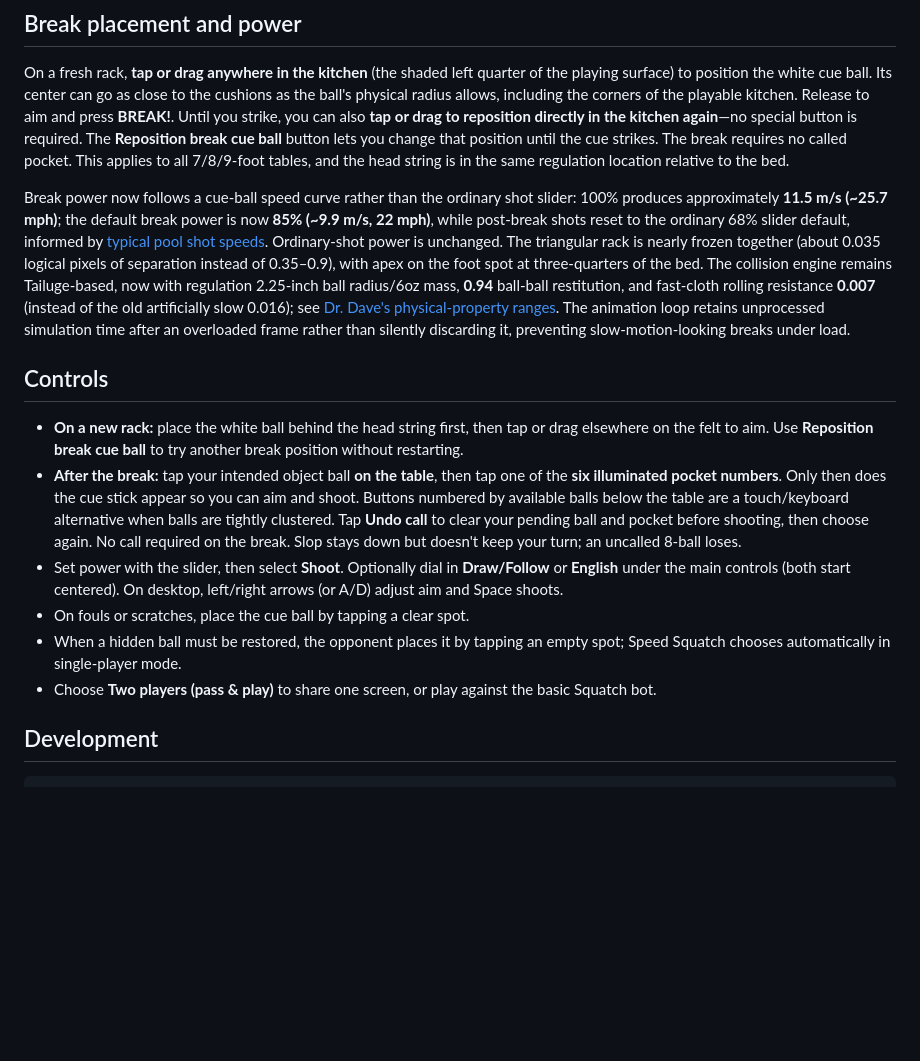
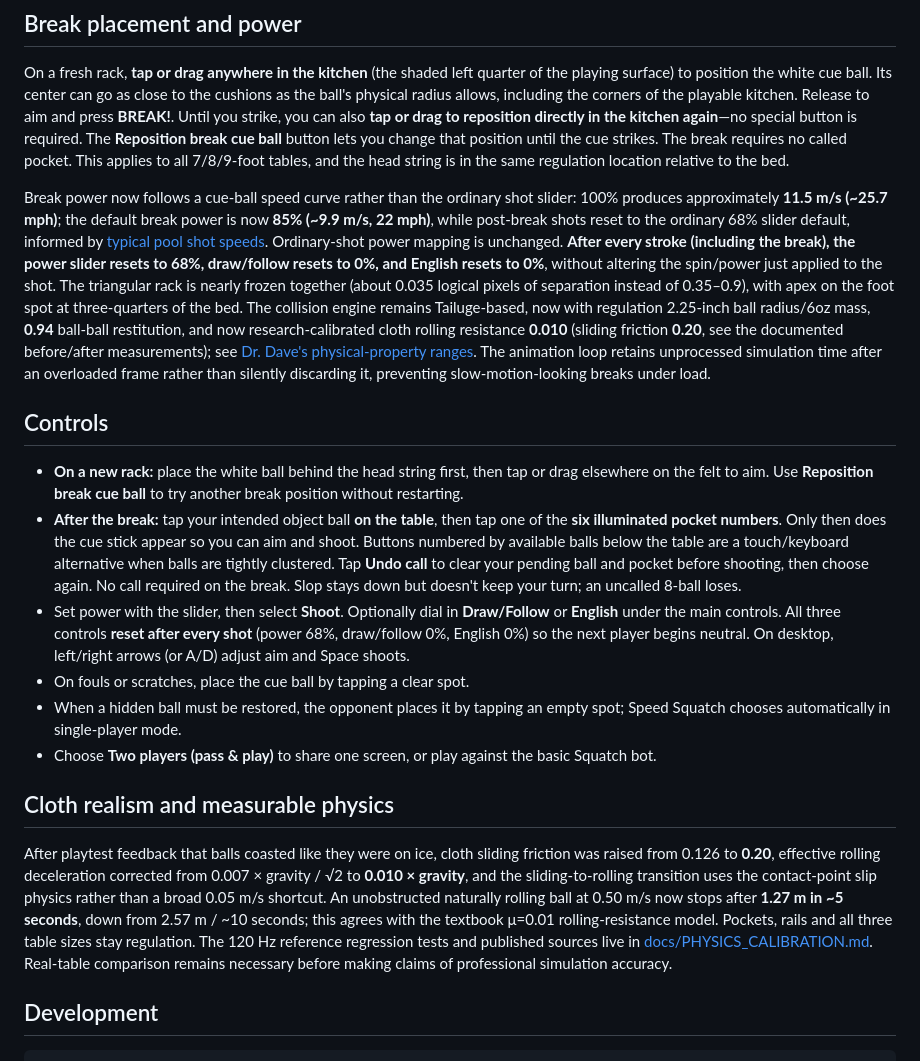
Before and after one commit to subiki/squatchpool, a Markdown page: README.md, the part around the change. GitHub-like rendering; blank space fills up the shorter version.

Commit message:
docs: capture friction research, stop-distance targets and automatic stroke control reset

```diff
--- a/README.md
+++ b/README.md
@@ -65,16 +65,20 @@ The **ball, pocket mouths, cushion facings, and pocket shelves retain the same p
 
 On a fresh rack, **tap or drag anywhere in the kitchen** (the shaded left quarter of the playing surface) to position the white cue ball. Its center can go as close to the cushions as the ball's physical radius allows, including the corners of the playable kitchen. Release to aim and press **BREAK!**. Until you strike, you can also **tap or drag to reposition directly in the kitchen again**—no special button is required. The **Reposition break cue ball** button lets you change that position until the cue strikes. The break requires no called pocket. This applies to all 7/8/9-foot tables, and the head string is in the same regulation location relative to the bed.
 
-Break power now follows a cue-ball speed curve rather than the ordinary shot slider: 100% produces approximately **11.5 m/s (~25.7 mph)**; the default break power is now **85% (~9.9 m/s, 22 mph)**, while post-break shots reset to the ordinary 68% slider default, informed by [typical pool shot speeds](https://drdavepoolinfo.com/faq/speed/typical/). Ordinary-shot power is unchanged. The triangular rack is nearly frozen together (about 0.035 logical pixels of separation instead of 0.35–0.9), with apex on the foot spot at three-quarters of the bed. The collision engine remains Tailuge-based, now with regulation 2.25-inch ball radius/6oz mass, **0.94** ball-ball restitution, and fast-cloth rolling resistance **0.007** (instead of the old artificially slow 0.016); see [Dr. Dave's physical-property ranges](https://drdavepoolinfo.com/faq/physics/physical-properties/). The animation loop retains unprocessed simulation time after an overloaded frame rather than silently discarding it, preventing slow-motion-looking breaks under load.
+Break power now follows a cue-ball speed curve rather than the ordinary shot slider: 100% produces approximately **11.5 m/s (~25.7 mph)**; the default break power is now **85% (~9.9 m/s, 22 mph)**, while post-break shots reset to the ordinary 68% slider default, informed by [typical pool shot speeds](https://drdavepoolinfo.com/faq/speed/typical/). Ordinary-shot power mapping is unchanged. **After every stroke (including the break), the power slider resets to 68%, draw/follow resets to 0%, and English resets to 0%**, without altering the spin/power just applied to the shot. The triangular rack is nearly frozen together (about 0.035 logical pixels of separation instead of 0.35–0.9), with apex on the foot spot at three-quarters of the bed. The collision engine remains Tailuge-based, now with regulation 2.25-inch ball radius/6oz mass, **0.94** ball-ball restitution, and now research-calibrated cloth rolling resistance **0.010** (sliding friction **0.20**, see the documented before/after measurements); see [Dr. Dave's physical-property ranges](https://drdavepoolinfo.com/faq/physics/physical-properties/). The animation loop retains unprocessed simulation time after an overloaded frame rather than silently discarding it, preventing slow-motion-looking breaks under load.
 
 ## Controls
 
 - **On a new rack:** place the white ball behind the head string first, then tap or drag elsewhere on the felt to aim. Use **Reposition break cue ball** to try another break position without restarting.
 - **After the break:** tap your intended object ball **on the table**, then tap one of the **six illuminated pocket numbers**. Only then does the cue stick appear so you can aim and shoot. Buttons numbered by available balls below the table are a touch/keyboard alternative when balls are tightly clustered. Tap **Undo call** to clear your pending ball and pocket before shooting, then choose again. No call required on the break. Slop stays down but doesn't keep your turn; an uncalled 8-ball loses.
-- Set power with the slider, then select **Shoot**. Optionally dial in **Draw/Follow** or **English** under the main controls (both start centered). On desktop, left/right arrows (or A/D) adjust aim and Space shoots.
+- Set power with the slider, then select **Shoot**. Optionally dial in **Draw/Follow** or **English** under the main controls. All three controls **reset after every shot** (power 68%, draw/follow 0%, English 0%) so the next player begins neutral. On desktop, left/right arrows (or A/D) adjust aim and Space shoots.
 - On fouls or scratches, place the cue ball by tapping a clear spot.
 - When a hidden ball must be restored, the opponent places it by tapping an empty spot; Speed Squatch chooses automatically in single-player mode.
 - Choose **Two players (pass & play)** to share one screen, or play against the basic Squatch bot.
+
+## Cloth realism and measurable physics
+
+After playtest feedback that balls coasted like they were on ice, cloth sliding friction was raised from 0.126 to **0.20**, effective rolling deceleration corrected from 0.007 × gravity / √2 to **0.010 × gravity**, and the sliding-to-rolling transition uses the contact-point slip physics rather than a broad 0.05 m/s shortcut. An unobstructed naturally rolling ball at 0.50 m/s now stops after **1.27 m in ~5 seconds**, down from 2.57 m / ~10 seconds; this agrees with the textbook μ=0.01 rolling-resistance model. Pockets, rails and all three table sizes stay regulation. The 120 Hz reference regression tests and published sources live in [docs/PHYSICS_CALIBRATION.md](docs/PHYSICS_CALIBRATION.md). Real-table comparison remains necessary before making claims of professional simulation accuracy.
 
 ## Development
 
```
